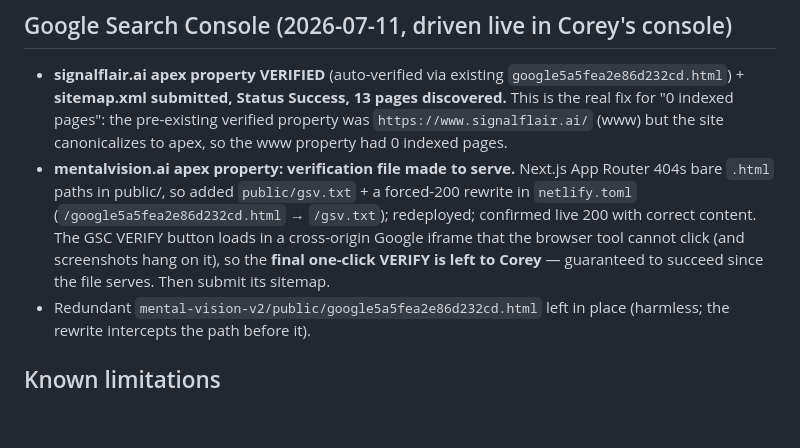
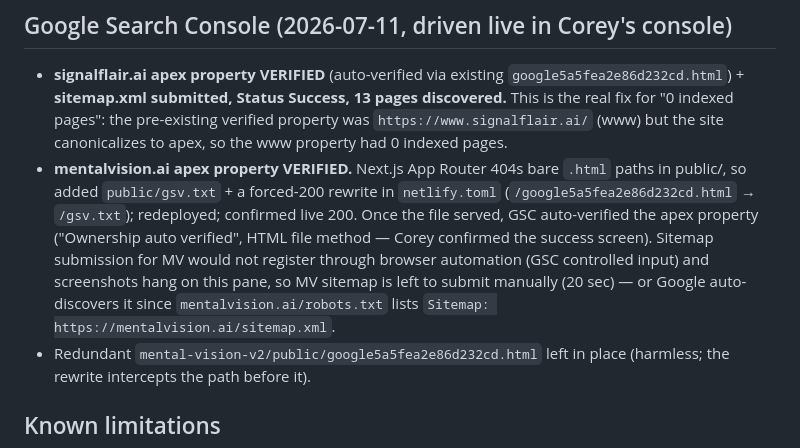
Before and after one commit to coreyagraphy/Signal-Flair, a Markdown page: docs/entity-visibility/IMPLEMENTATION_RECORD.md, the part around the change. GitHub-like rendering; blank space fills up the shorter version.

Commit message:
docs: MV apex VERIFIED (auto); only trivial MV sitemap submit remains (robots.txt covers it)
Co-Authored-By: Claude Fable 5 <noreply@anthropic.com>

```diff
--- a/docs/entity-visibility/IMPLEMENTATION_RECORD.md
+++ b/docs/entity-visibility/IMPLEMENTATION_RECORD.md
@@ -50,7 +50,7 @@ Session: Claude Code (Fable 5), autonomous entity-visibility assignment under TH
 
 ## Google Search Console (2026-07-11, driven live in Corey's console)
 - **signalflair.ai apex property VERIFIED** (auto-verified via existing `google5a5fea2e86d232cd.html`) + **sitemap.xml submitted, Status Success, 13 pages discovered.** This is the real fix for "0 indexed pages": the pre-existing verified property was `https://www.signalflair.ai/` (www) but the site canonicalizes to apex, so the www property had 0 indexed pages.
-- **mentalvision.ai apex property: verification file made to serve.** Next.js App Router 404s bare `.html` paths in public/, so added `public/gsv.txt` + a forced-200 rewrite in `netlify.toml` (`/google5a5fea2e86d232cd.html` → `/gsv.txt`); redeployed; confirmed live 200 with correct content. The GSC VERIFY button loads in a cross-origin Google iframe that the browser tool cannot click (and screenshots hang on it), so the **final one-click VERIFY is left to Corey** — guaranteed to succeed since the file serves. Then submit its sitemap.
+- **mentalvision.ai apex property VERIFIED.** Next.js App Router 404s bare `.html` paths in public/, so added `public/gsv.txt` + a forced-200 rewrite in `netlify.toml` (`/google5a5fea2e86d232cd.html` → `/gsv.txt`); redeployed; confirmed live 200. Once the file served, GSC auto-verified the apex property ("Ownership auto verified", HTML file method — Corey confirmed the success screen). Sitemap submission for MV would not register through browser automation (GSC controlled input) and screenshots hang on this pane, so MV sitemap is left to submit manually (20 sec) — or Google auto-discovers it since `mentalvision.ai/robots.txt` lists `Sitemap: https://mentalvision.ai/sitemap.xml`.
 - Redundant `mental-vision-v2/public/google5a5fea2e86d232cd.html` left in place (harmless; the rewrite intercepts the path before it).
 
 ## Known limitations
```
Also changed, not shown: 1 other file.
